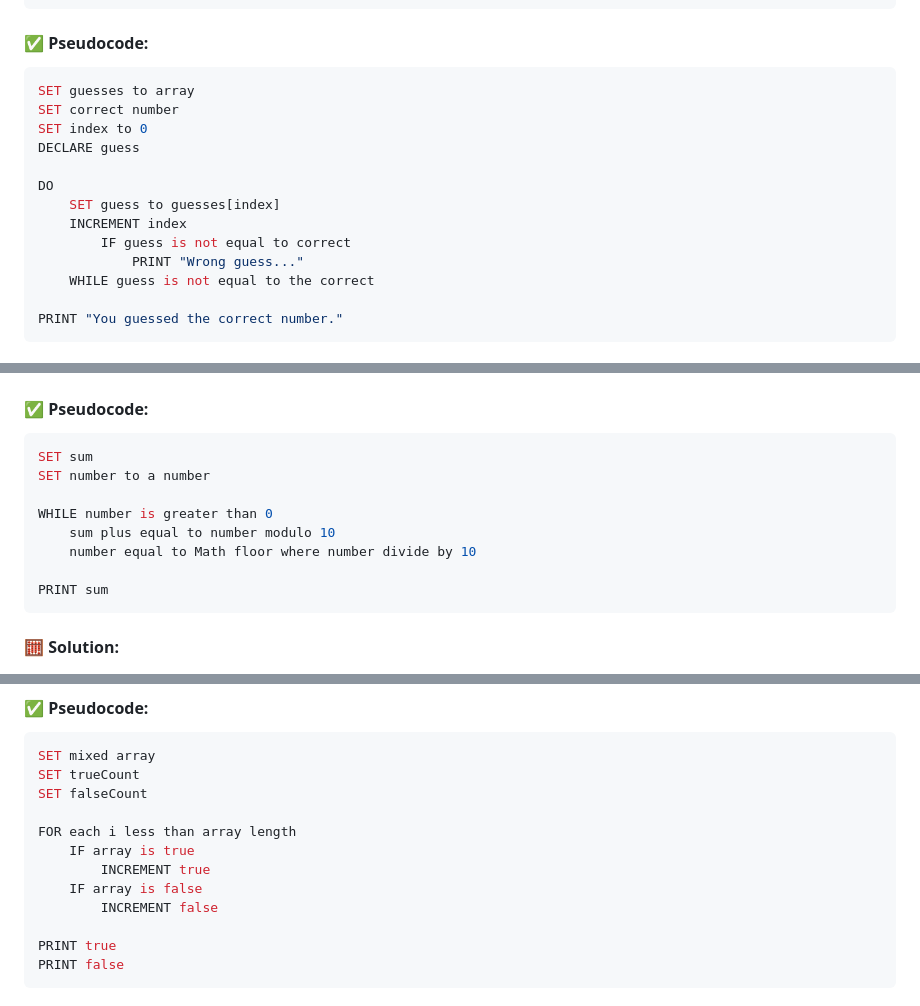
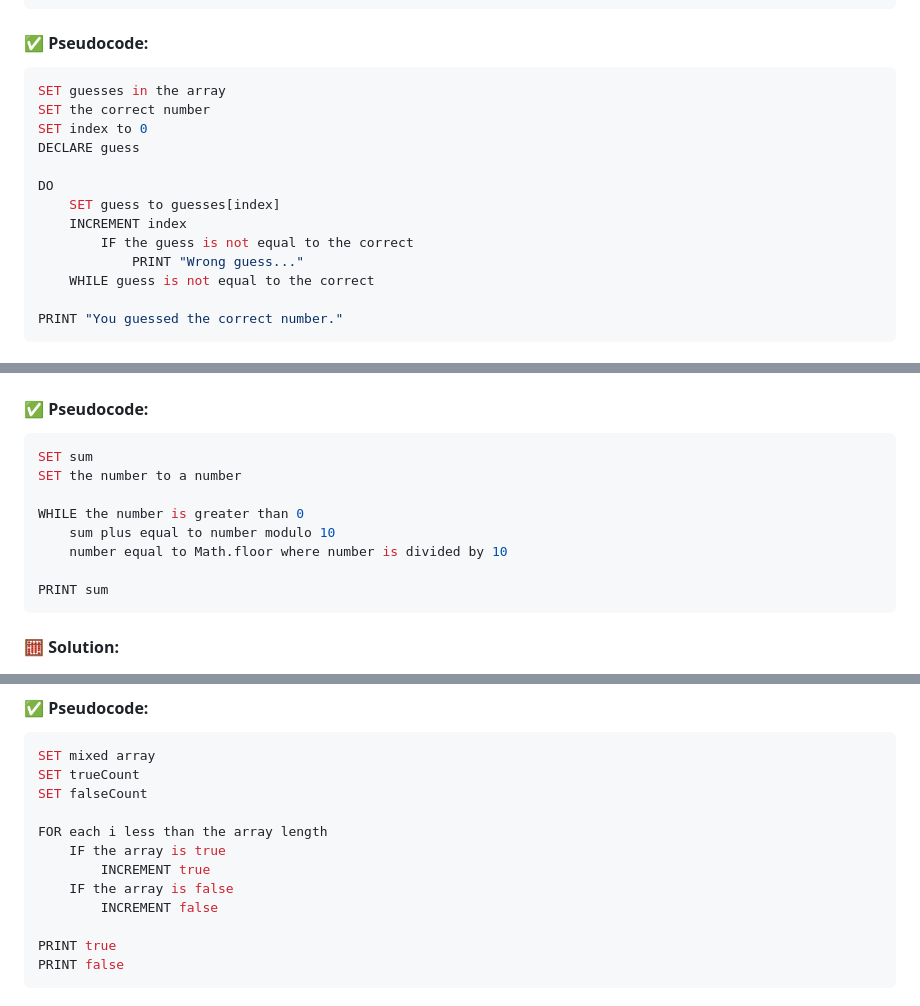
Before and after one commit to EOUSdigital/Loop-Focused-Logic, a Markdown page: README.md, 3 parts joined by grey strips. Drawn GitHub-style.

````diff
--- a/README.md
+++ b/README.md
@@ -408,15 +408,15 @@ Simulate guesses from an array of values until the correct guess is made.
 
 #### ✅ Pseudocode:
 ```javascript
-SET guesses to array
-SET correct number
+SET guesses in the array
+SET the correct number
 SET index to 0
 DECLARE guess
 
 DO
     SET guess to guesses[index]
     INCREMENT index
-        IF guess is not equal to correct
+        IF the guess is not equal to the correct
             PRINT "Wrong guess..."
     WHILE guess is not equal to the correct
 
@@ -744,11 +744,11 @@ Use a while loop to compute the sum of all digits of a number.
 #### ✅ Pseudocode:
 ```javascript
 SET sum
-SET number to a number
-
-WHILE number is greater than 0
+SET the number to a number
+
+WHILE the number is greater than 0
     sum plus equal to number modulo 10
-    number equal to Math floor where number divide by 10
+    number equal to Math.floor where number is divided by 10
 
 PRINT sum
 ```
@@ -839,10 +839,10 @@ SET mixed array
 SET trueCount
 SET falseCount
 
-FOR each i less than array length
-    IF array is true
+FOR each i less than the array length
+    IF the array is true
         INCREMENT true
-    IF array is false
+    IF the array is false
         INCREMENT false
 
 PRINT true
````
Also changed, not shown: other parts of README.md (+34 -34 lines).
